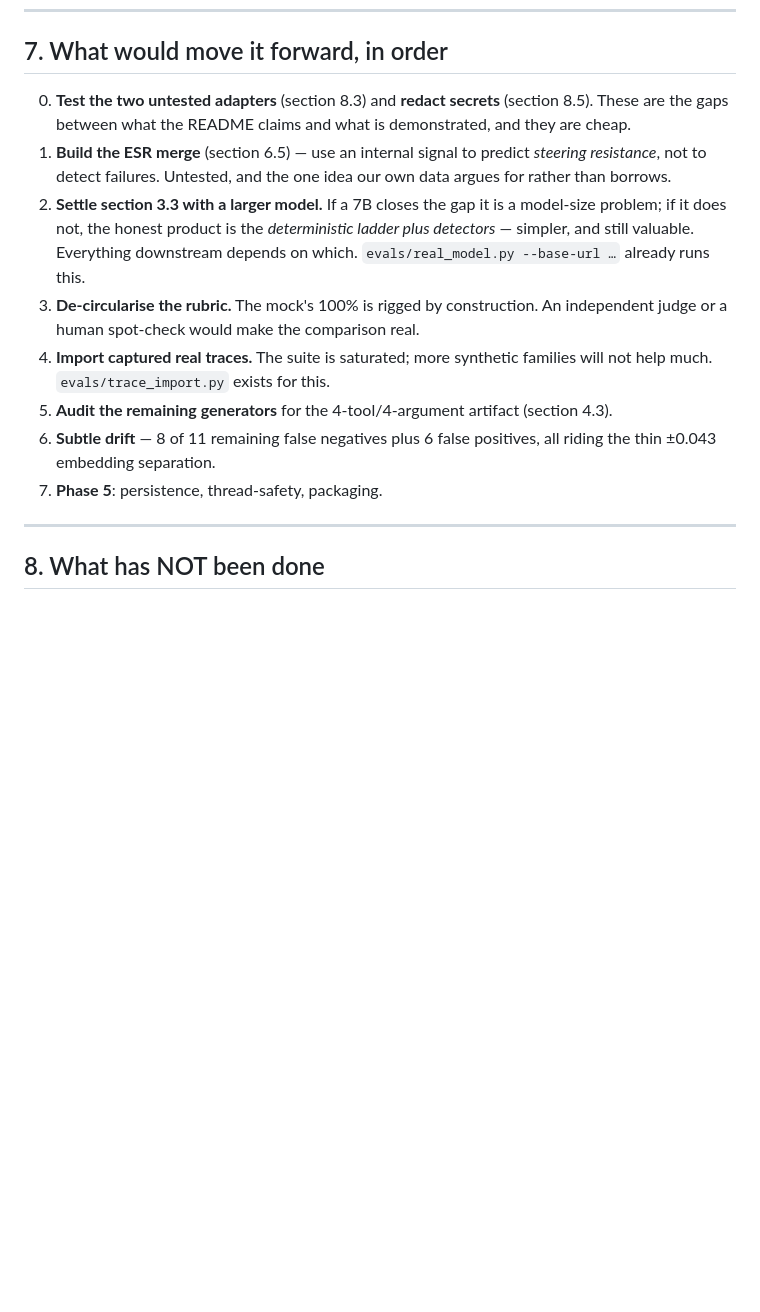
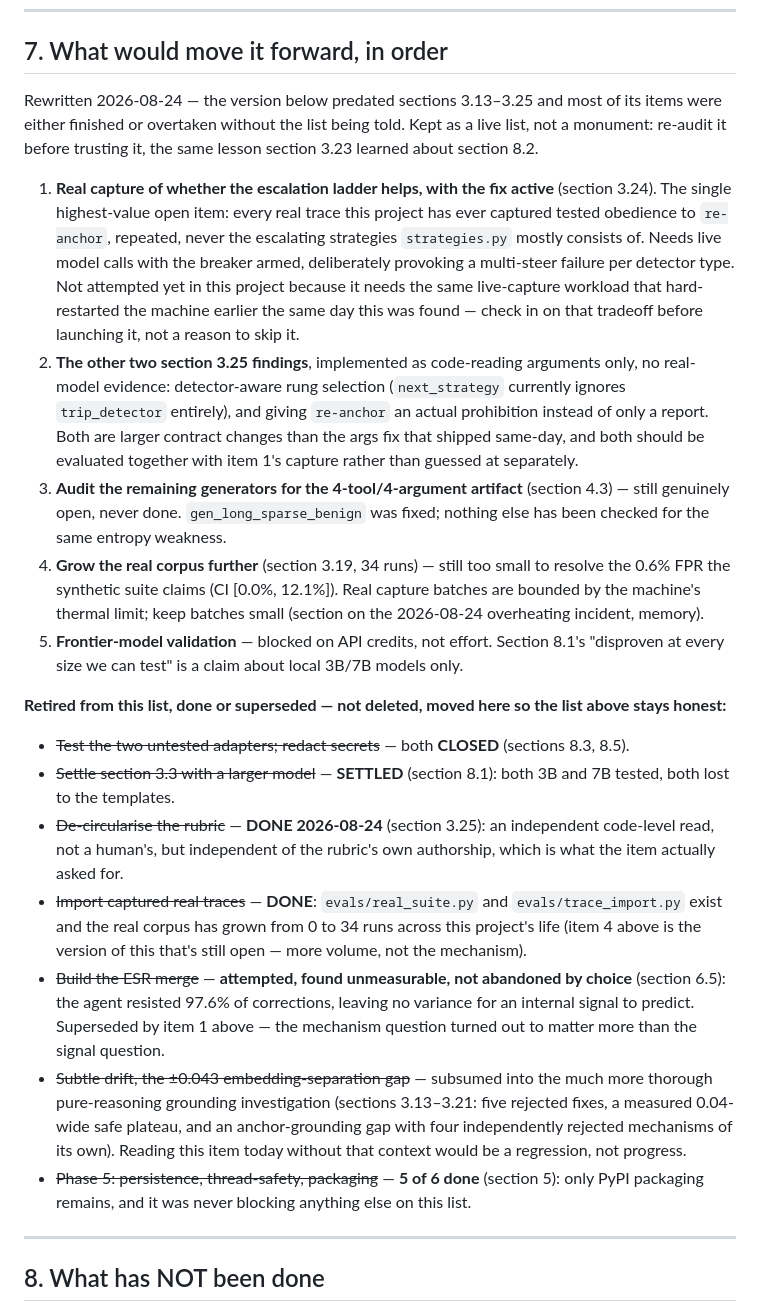
Before and after one commit to ns-0437/agentfuse, a Markdown page: REPORT.md, the part around the change. GitHub-like rendering; blank space fills up the shorter version.

Commit message:
docs(report): rewrite section 7 -- most of it was done, superseded, or duplicated
Section 7 predated sections 3.13-3.25 and 8.1-8.5 and had never been
revisited against them: a duplicate "2." item number, three items
already CLOSED/SETTLED, one (de-circularise the rubric) done same-day,
one (import real traces) done long ago with a still-open volume
question left unstated, one (ESR merge) attempted and found
unmeasurable rather than simply pending, and one (subtle drift) fully
subsumed by the five-rejected-fix grounding investigation that came
after it.

Rewritten with the escalation-ladder capture (3.24) as the new top
item, the two unimplemented 3.25 findings as item 2, and a "retired"
section that keeps the history visible rather than silently deleting
it -- same discipline as marking REPORT.md sections CLOSED/SETTLED
rather than removing them.

Co-Authored-By: Claude Sonnet 5 <noreply@anthropic.com>

```diff
--- a/REPORT.md
+++ b/REPORT.md
@@ -2182,24 +2182,64 @@ of `rerun`'s win (section 3.24).
 
 ## 7. What would move it forward, in order
 
-0. **Test the two untested adapters** (section 8.3) and **redact secrets** (section 8.5).
-   These are the gaps between what the README claims and what is demonstrated,
-   and they are cheap.
-1. **Build the ESR merge** (section 6.5) — use an internal signal to predict *steering
-   resistance*, not to detect failures. Untested, and the one idea our own data
-   argues for rather than borrows.
-2. **Settle section 3.3 with a larger model.** If a 7B closes the gap it is a model-size
-   problem; if it does not, the honest product is the *deterministic ladder plus
-   detectors* — simpler, and still valuable. Everything downstream depends on
-   which. `evals/real_model.py --base-url …` already runs this.
-2. **De-circularise the rubric.** The mock's 100% is rigged by construction. An
-   independent judge or a human spot-check would make the comparison real.
-3. **Import captured real traces.** The suite is saturated; more synthetic
-   families will not help much. `evals/trace_import.py` exists for this.
-4. **Audit the remaining generators** for the 4-tool/4-argument artifact (section 4.3).
-5. **Subtle drift** — 8 of 11 remaining false negatives plus 6 false positives,
-   all riding the thin ±0.043 embedding separation.
-6. **Phase 5**: persistence, thread-safety, packaging.
+Rewritten 2026-08-24 — the version below predated sections 3.13–3.25 and most
+of its items were either finished or overtaken without the list being told.
+Kept as a live list, not a monument: re-audit it before trusting it, the same
+lesson section 3.23 learned about section 8.2.
+
+1. **Real capture of whether the escalation ladder helps, with the fix
+   active** (section 3.24). The single highest-value open item: every real
+   trace this project has ever captured tested obedience to `re-anchor`,
+   repeated, never the escalating strategies `strategies.py` mostly consists
+   of. Needs live model calls with the breaker armed, deliberately provoking
+   a multi-steer failure per detector type. Not attempted yet in this
+   project because it needs the same live-capture workload that hard-restarted
+   the machine earlier the same day this was found — check in on that
+   tradeoff before launching it, not a reason to skip it.
+2. **The other two section 3.25 findings**, implemented as code-reading
+   arguments only, no real-model evidence: detector-aware rung selection
+   (`next_strategy` currently ignores `trip_detector` entirely), and giving
+   `re-anchor` an actual prohibition instead of only a report. Both are
+   larger contract changes than the args fix that shipped same-day, and both
+   should be evaluated together with item 1's capture rather than guessed at
+   separately.
+3. **Audit the remaining generators for the 4-tool/4-argument artifact**
+   (section 4.3) — still genuinely open, never done. `gen_long_sparse_benign`
+   was fixed; nothing else has been checked for the same entropy weakness.
+4. **Grow the real corpus further** (section 3.19, 34 runs) — still too small
+   to resolve the 0.6% FPR the synthetic suite claims (CI [0.0%, 12.1%]).
+   Real capture batches are bounded by the machine's thermal limit; keep
+   batches small (section on the 2026-08-24 overheating incident, memory).
+5. **Frontier-model validation** — blocked on API credits, not effort.
+   Section 8.1's "disproven at every size we can test" is a claim about
+   local 3B/7B models only.
+
+**Retired from this list, done or superseded — not deleted, moved here so the
+list above stays honest:**
+- ~~Test the two untested adapters; redact secrets~~ — both **CLOSED**
+  (sections 8.3, 8.5).
+- ~~Settle section 3.3 with a larger model~~ — **SETTLED** (section 8.1): both
+  3B and 7B tested, both lost to the templates.
+- ~~De-circularise the rubric~~ — **DONE 2026-08-24** (section 3.25): an
+  independent code-level read, not a human's, but independent of the rubric's
+  own authorship, which is what the item actually asked for.
+- ~~Import captured real traces~~ — **DONE**: `evals/real_suite.py` and
+  `evals/trace_import.py` exist and the real corpus has grown from 0 to 34
+  runs across this project's life (item 4 above is the version of this that's
+  still open — more volume, not the mechanism).
+- ~~Build the ESR merge~~ — **attempted, found unmeasurable, not abandoned by
+  choice** (section 6.5): the agent resisted 97.6% of corrections, leaving no
+  variance for an internal signal to predict. Superseded by item 1 above —
+  the mechanism question turned out to matter more than the signal question.
+- ~~Subtle drift, the ±0.043 embedding-separation gap~~ — subsumed into the
+  much more thorough pure-reasoning grounding investigation (sections
+  3.13–3.21: five rejected fixes, a measured 0.04-wide safe plateau, and an
+  anchor-grounding gap with four independently rejected mechanisms of its
+  own). Reading this item today without that context would be a regression,
+  not progress.
+- ~~Phase 5: persistence, thread-safety, packaging~~ — **5 of 6 done**
+  (section 5): only PyPI packaging remains, and it was never blocking
+  anything else on this list.
 
 ---
 
```
